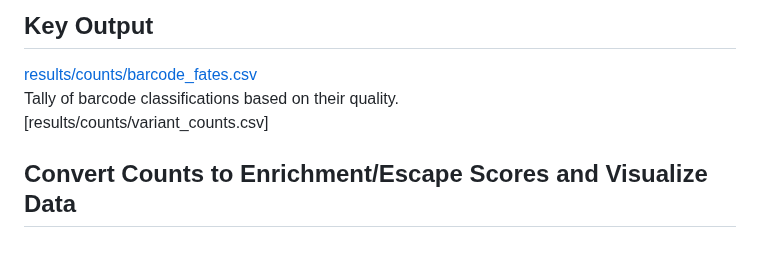
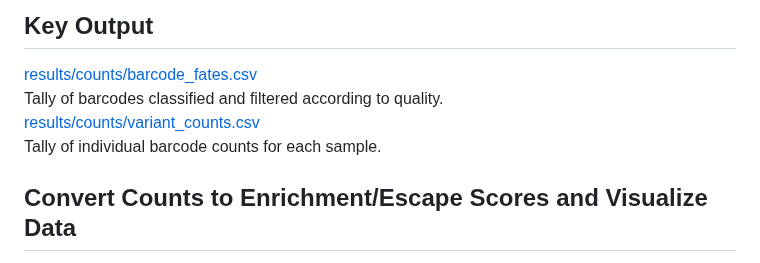
Before and after one commit to Ortlund-Laboratory/DMS_IgG1Fc, a Markdown page: example_enrichment_escape/README.md, the part around the change. GitHub-like rendering.

```diff
--- a/example_enrichment_escape/README.md
+++ b/example_enrichment_escape/README.md
@@ -48,8 +48,9 @@ Run `snakemake` using specified number of cores:
 ## Key Output
 
 [results/counts/barcode_fates.csv](https://github.com/Ortlund-Laboratory/DMS_IgG1Fc/blob/main/example_enrichment_escape/results/counts/barcode_fates.csv)<br>
-Tally of barcode classifications based on their quality.<br>
-[results/counts/variant_counts.csv]
+Tally of barcodes classified and filtered according to quality.<br>
+[results/counts/variant_counts.csv](https://github.com/Ortlund-Laboratory/DMS_IgG1Fc/blob/main/example_enrichment_escape/results/counts/variant_counts.csv)<br>
+Tally of individual barcode counts for each sample.<br>
 
 ## Convert Counts to Enrichment/Escape Scores and Visualize Data
 
```
